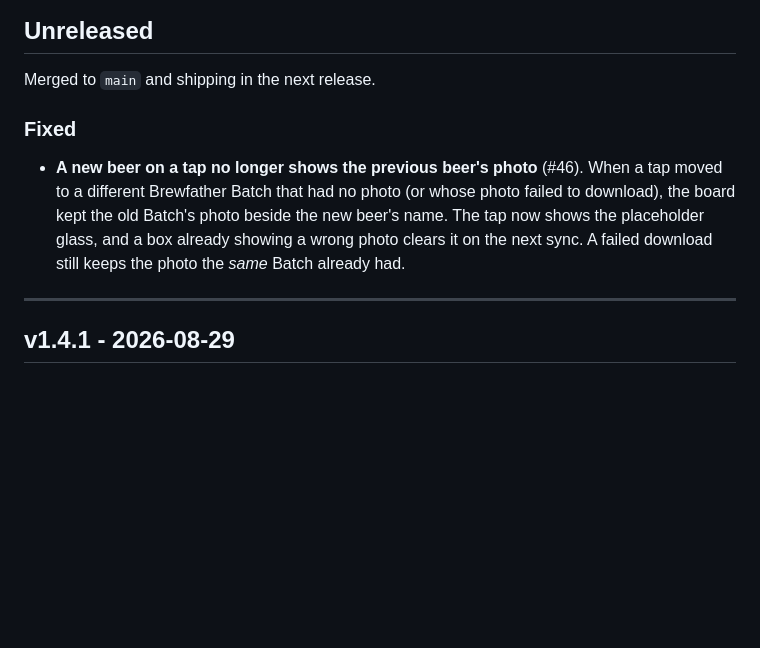
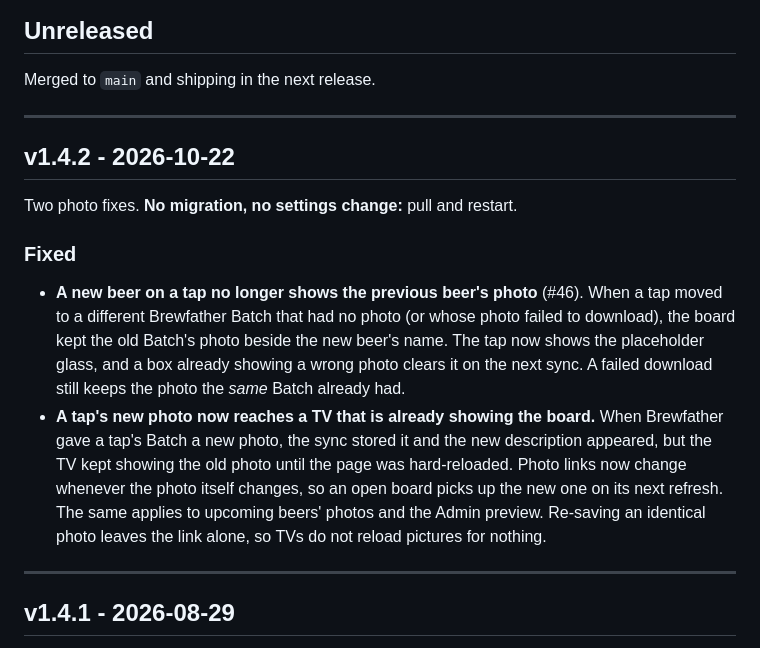
Before and after one commit to jceccato/tv-taplist, a Markdown page: CHANGELOG.md, the part around the change. Rendered like a GitHub page; blank space fills up the shorter version.

Commit message:
Release v1.4.2
Co-Authored-By: Claude Opus 5.5 <noreply@anthropic.com>

```diff
--- a/CHANGELOG.md
+++ b/CHANGELOG.md
@@ -24,6 +24,12 @@ Versions follow [Semver](https://semver.org/). Dates are the release date.
 
 Merged to `main` and shipping in the next release.
 
+---
+
+## v1.4.2 - 2026-10-22
+
+Two photo fixes. **No migration, no settings change:** pull and restart.
+
 ### Fixed
 
 - **A new beer on a tap no longer shows the previous beer's photo** (#46). When
@@ -32,6 +38,14 @@ Merged to `main` and shipping in the next release.
   beer's name. The tap now shows the placeholder glass, and a box already
   showing a wrong photo clears it on the next sync. A failed download still
   keeps the photo the *same* Batch already had.
+- **A tap's new photo now reaches a TV that is already showing the board.**
+  When Brewfather gave a tap's Batch a new photo, the sync stored it and the
+  new description appeared, but the TV kept showing the old photo until the
+  page was hard-reloaded. Photo links now change whenever the photo itself
+  changes, so an open board picks up the new one on its next refresh. The
+  same applies to upcoming beers' photos and the Admin preview. Re-saving an
+  identical photo leaves the link alone, so TVs do not reload pictures for
+  nothing.
 
 ---
 
```
